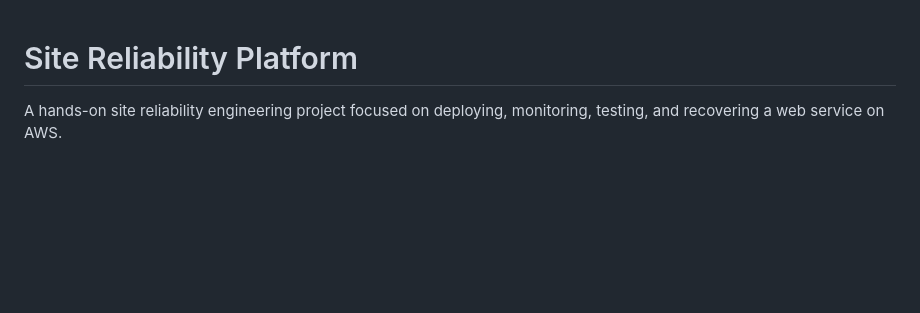
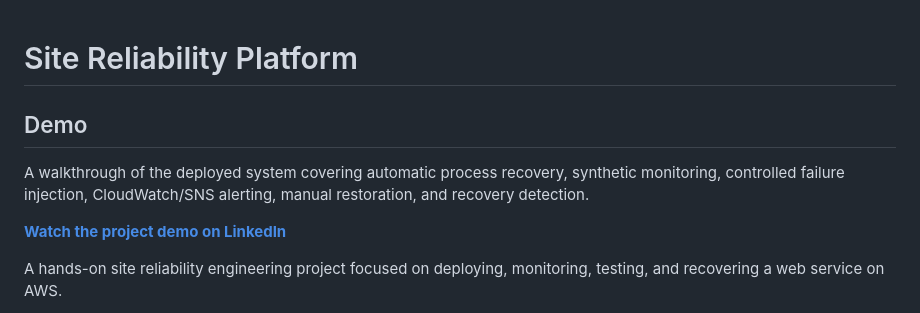
Before and after one commit to MICHAELWlN/site-reliability-platform, a Markdown page: README.md, the part around the change. Rendered like a GitHub page; blank space fills up the shorter version.

Commit message:
add project demo

```diff
--- a/README.md
+++ b/README.md
@@ -1,4 +1,10 @@
 # Site Reliability Platform
+
+## Demo
+
+A walkthrough of the deployed system covering automatic process recovery, synthetic monitoring, controlled failure injection, CloudWatch/SNS alerting, manual restoration, and recovery detection.
+
+**[Watch the project demo on LinkedIn](https://lnkd.in/p/gpG-f3v8)**
 
 A hands-on site reliability engineering project focused on deploying, monitoring, testing, and recovering a web service on AWS.
 
```
